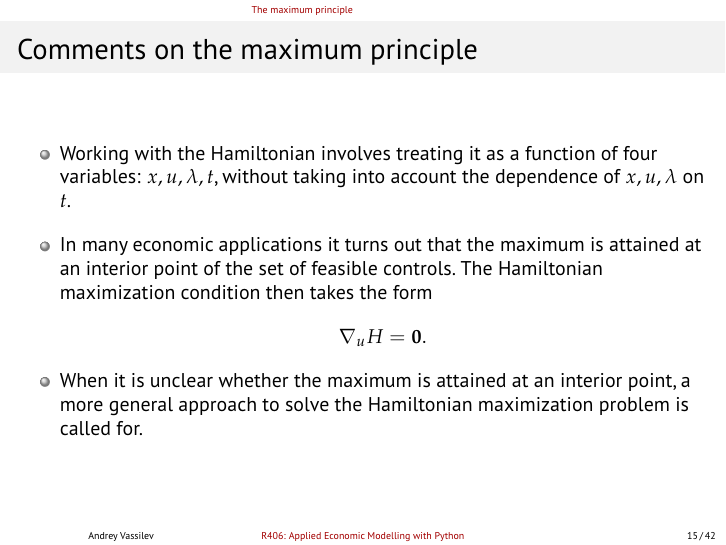
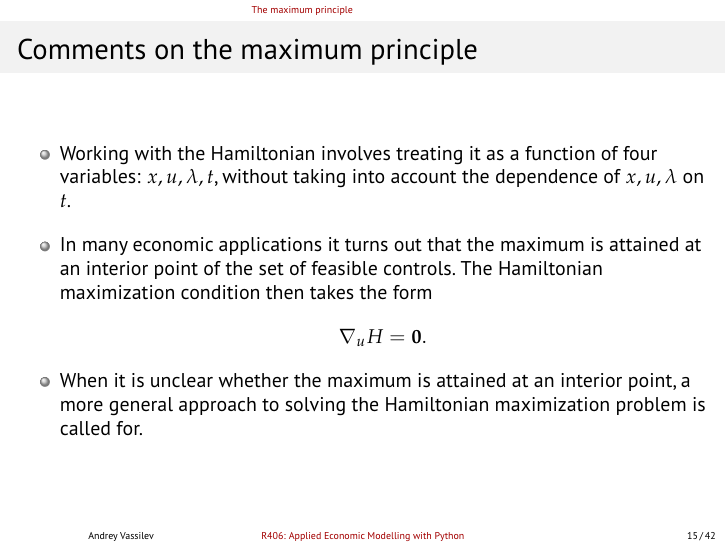
Before and after one commit to avassilev/Applied-Economic-Modelling-with-Python, LaTeX slides (Finite-Horizon Deterministic Optimal Control/Finite-Horizon Deterministic Optimal Control in Continuous Time.tex): page 17 of 49. Compiled offline with pdfLaTeX.

Commit message:
Fix to finite-horizon optimal control

```diff
--- a/Finite-Horizon Deterministic Optimal Control/Finite-Horizon Deterministic Optimal Control in Continuous Time.tex
+++ b/Finite-Horizon Deterministic Optimal Control/Finite-Horizon Deterministic Optimal Control in Continuous Time.tex
@@ -263,7 +263,7 @@
 		\begin{itemize}\itemsep1em
 			\item Working with the Hamiltonian involves treating it as a function of four variables: $ x,u,\lambda,t $, without taking into account the dependence of $ x,u,\lambda $ on $ t $.
 			\item In many economic applications it turns out that the maximum is attained at an interior point of the set of feasible controls. The Hamiltonian maximization condition then takes the form \[ \nabla_u H = \mathbf{0}. \]
-			\item When it is unclear whether the maximum is attained at an interior point, a more general approach to solve the Hamiltonian maximization problem is called for.
+			\item When it is unclear whether the maximum is attained at an interior point, a more general approach to solving the Hamiltonian maximization problem is called for.
 		\end{itemize}
 	\end{frame}
 
```
Also changed, not shown: Finite-Horizon Deterministic Optimal Control/Finite-Horizon Deterministic Optimal Control in Continuous Time.pdf.
